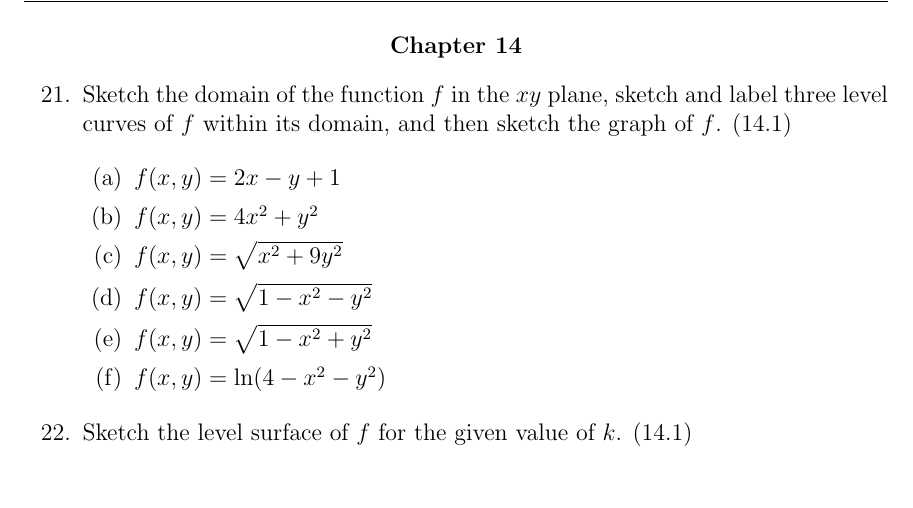
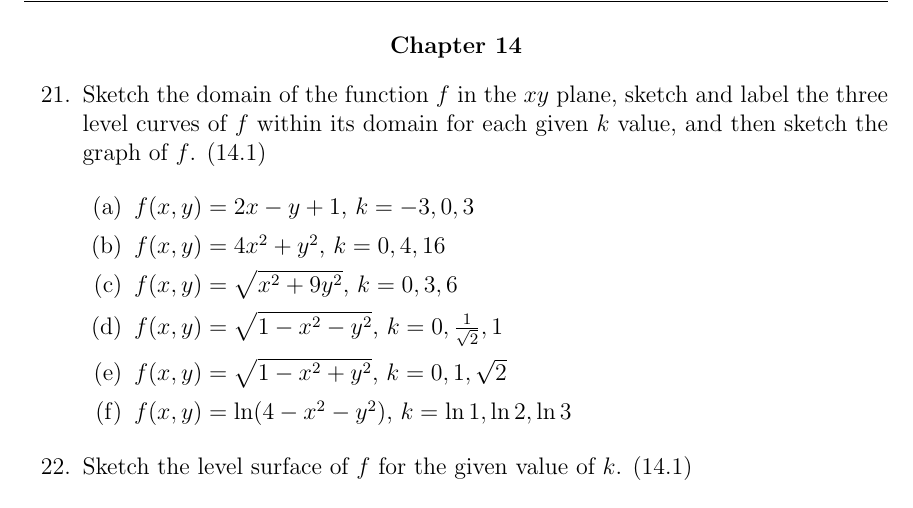
Before and after one commit to StevenClontz/Stewart-12to16, a LaTeX document (stewart_study_problems.tex): part of page 8 of 10, cut so that both start at the same text. Compiled offline with pdfLaTeX.

Commit message:
Change k-values in #21

```diff
--- a/stewart_study_problems.tex
+++ b/stewart_study_problems.tex
@@ -237,15 +237,15 @@
 \newpage
 \centerline{\bf Chapter 14}
 
-    \item Sketch the domain of the function $f$ in the $xy$ plane, sketch and label three level curves of $f$ within its domain, and then sketch the graph of $f$. (14.1)
+    \item Sketch the domain of the function $f$ in the $xy$ plane, sketch and label the three level curves of $f$ within its domain for each given $k$ value, and then sketch the graph of $f$. (14.1)
 
       \begin{enumerate}
-        \item $f(x,y)=2x-y+1$
-        \item $f(x,y)=4x^2+y^2$
-        \item $f(x,y)=\sqrt{x^2+9y^2}$
-        \item $f(x,y)=\sqrt{1-x^2-y^2}$
-        \item $f(x,y)=\sqrt{1-x^2+y^2}$
-        \item $f(x,y)=\ln(4-x^2-y^2)$
+        \item $f(x,y)=2x-y+1$, $k=-3,0,3$
+        \item $f(x,y)=4x^2+y^2$, $k=0,4,16$
+        \item $f(x,y)=\sqrt{x^2+9y^2}$, $k=0,3,6$
+        \item $f(x,y)=\sqrt{1-x^2-y^2}$, $k=0,\frac{1}{\sqrt{2}},1$
+        \item $f(x,y)=\sqrt{1-x^2+y^2}$, $k=0,1,\sqrt{2}$ %todo change 1 to 4 on d and e.
+        \item $f(x,y)=\ln(4-x^2-y^2)$, $k=\ln1,\ln2,\ln3$
       \end{enumerate}
 
     \item Sketch the level surface of $f$ for the given value of $k$. (14.1)
```
Also changed, not shown: stewart_study_problems.pdf.
